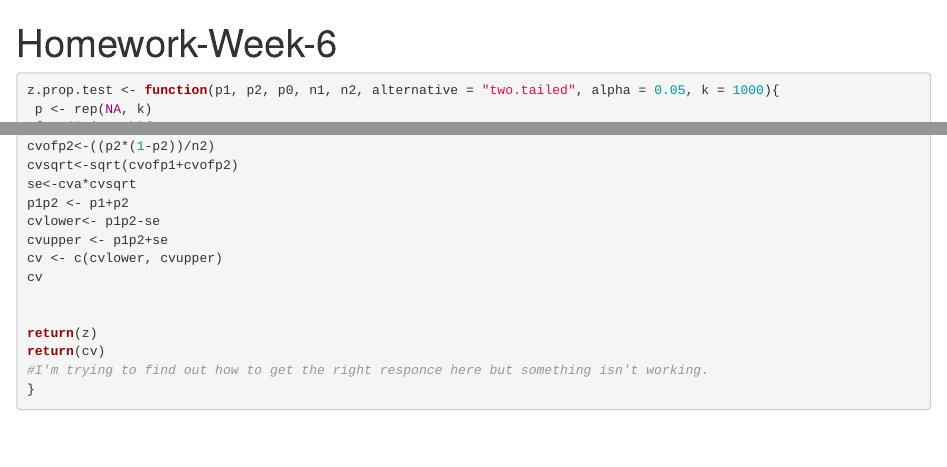
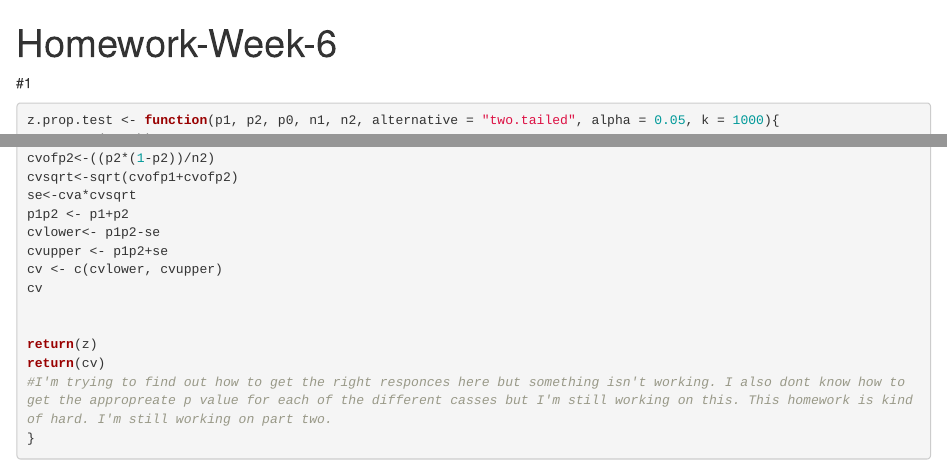
Before and after one commit to andym5780/homework-week-6, an R Markdown document (HW-6.Rmd): the page in a window 1100 px wide, from its top, and a second part further down, joined at a grey line. Rendered offline with R 4.5, knitr and Pandoc, with nearby package versions.

Commit message:
updated stuff

````diff
--- a/HW-6.Rmd
+++ b/HW-6.Rmd
@@ -2,6 +2,7 @@
 title: "Homework-Week-6"
 output: html_document
 ---
+#1
 ```{r}
 z.prop.test <- function(p1, p2, p0, n1, n2, alternative = "two.tailed", alpha = 0.05, k = 1000){
  p <- rep(NA, k)
@@ -84,6 +85,6 @@ cv
 
 return(z)
 return(cv)
-#I'm trying to find out how to get the right responce here but something isn't working.
+#I'm trying to find out how to get the right responces here but something isn't working. I also dont know how to get the appropreate p value for each of the different casses but I'm still working on this. This homework is kind of hard. I'm still working on part two.
 }
 ```
````
Also changed, not shown: HW-6.html (added).
